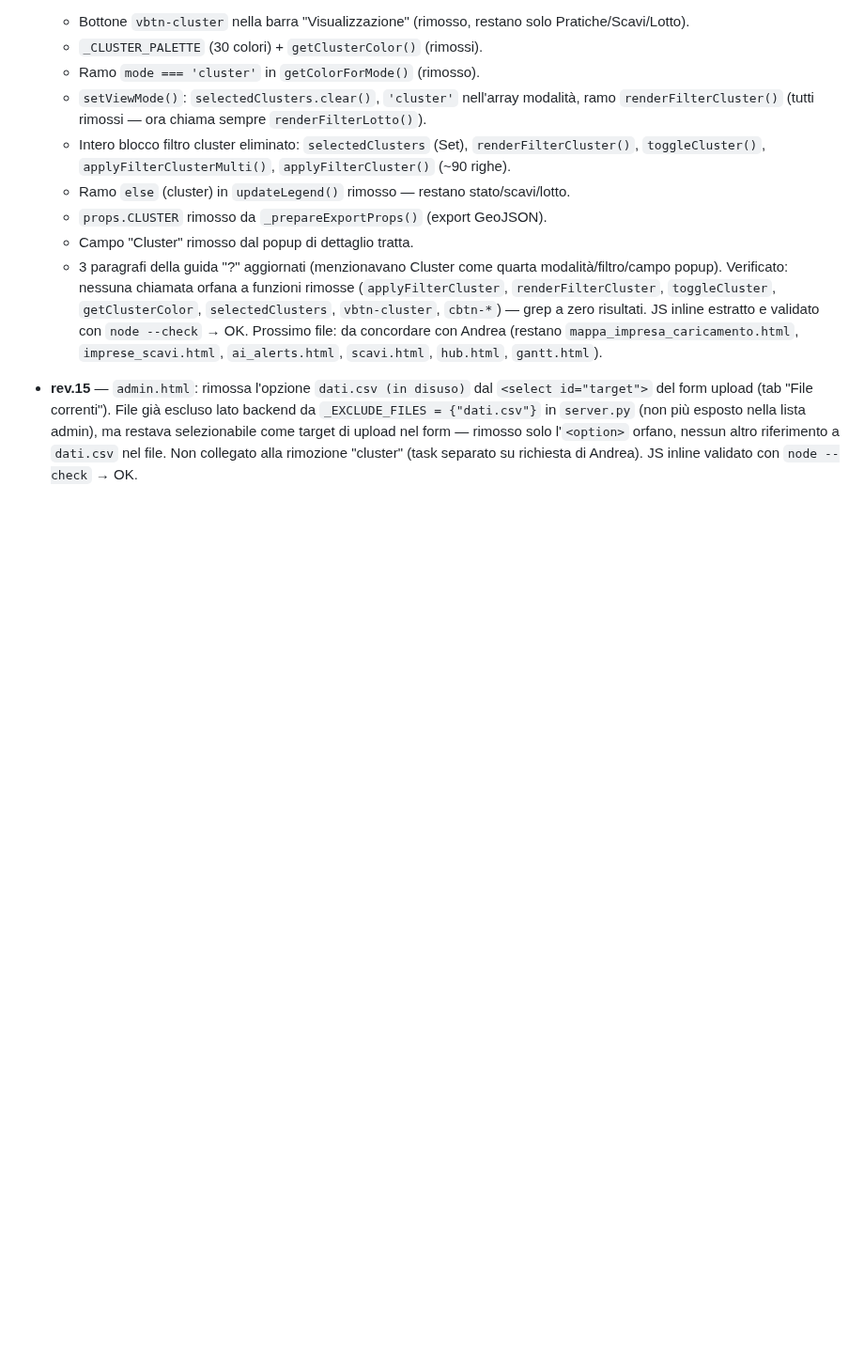
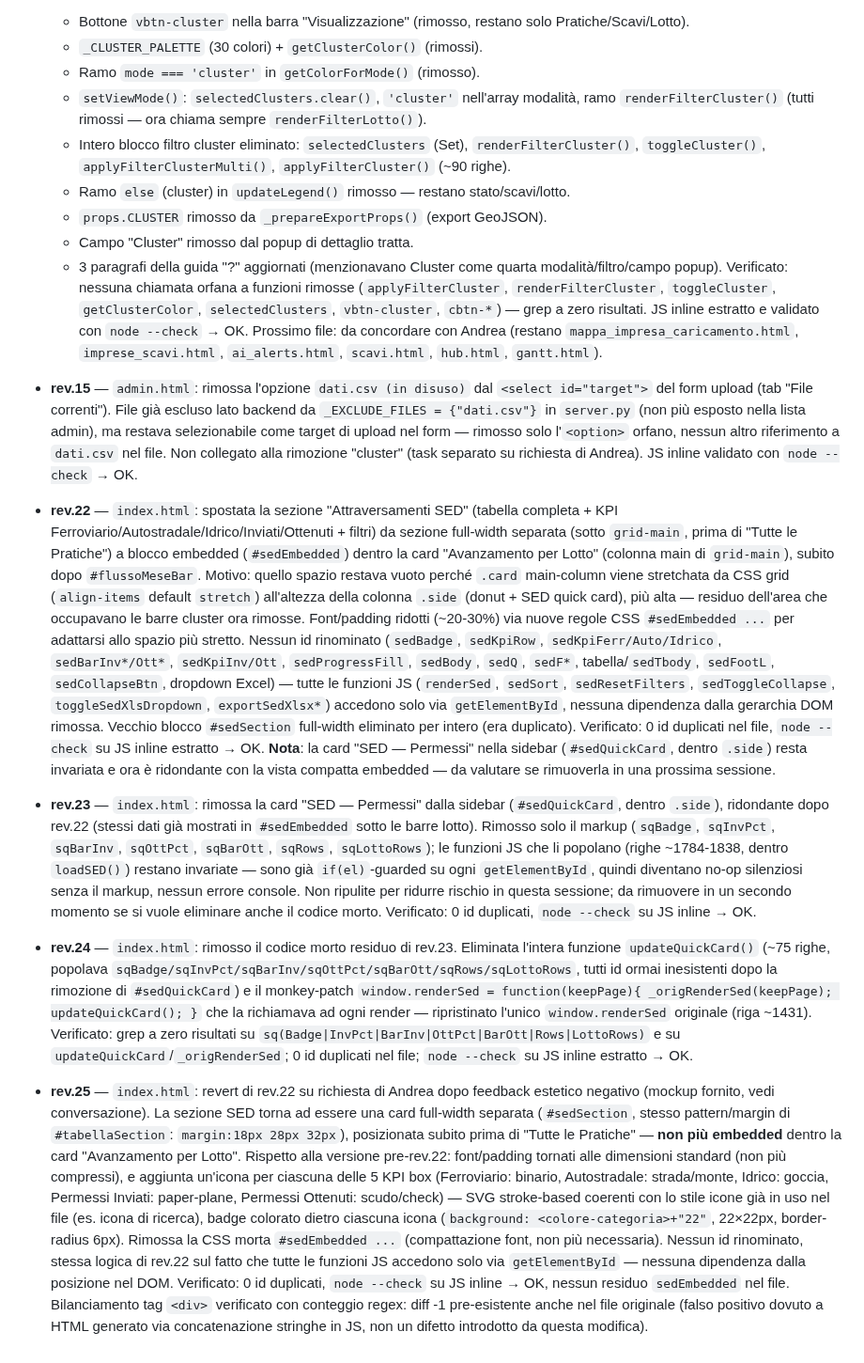
Before and after one commit to ENRI-RDS/QTS_DASHBOARD, a Markdown page: AGENT_BRIEF.md, the part around the change. Shown at 94% size. Drawn GitHub-style; blank space fills up the shorter version.

```diff
--- a/AGENT_BRIEF.md
+++ b/AGENT_BRIEF.md
@@ -471,3 +471,69 @@ Citare la sezione del brand kit pertinente quando informa una scelta di design.
   riferimento a `dati.csv` nel file. Non collegato alla rimozione "cluster"
   (task separato su richiesta di Andrea). JS inline validato con
   `node --check` → OK.
+- **rev.22** — `index.html`: spostata la sezione "Attraversamenti SED"
+  (tabella completa + KPI Ferroviario/Autostradale/Idrico/Inviati/Ottenuti +
+  filtri) da sezione full-width separata (sotto `grid-main`, prima di
+  "Tutte le Pratiche") a blocco embedded (`#sedEmbedded`) dentro la card
+  "Avanzamento per Lotto" (colonna main di `grid-main`), subito dopo
+  `#flussoMeseBar`. Motivo: quello spazio restava vuoto perché `.card`
+  main-column viene stretchata da CSS grid (`align-items` default
+  `stretch`) all'altezza della colonna `.side` (donut + SED quick card),
+  più alta — residuo dell'area che occupavano le barre cluster ora rimosse.
+  Font/padding ridotti (~20-30%) via nuove regole CSS `#sedEmbedded ...`
+  per adattarsi allo spazio più stretto. Nessun id rinominato (`sedBadge`,
+  `sedKpiRow`, `sedKpiFerr/Auto/Idrico`, `sedBarInv*/Ott*`, `sedKpiInv/Ott`,
+  `sedProgressFill`, `sedBody`, `sedQ`, `sedF*`, tabella/`sedTbody`,
+  `sedFootL`, `sedCollapseBtn`, dropdown Excel) — tutte le funzioni JS
+  (`renderSed`, `sedSort`, `sedResetFilters`, `sedToggleCollapse`,
+  `toggleSedXlsDropdown`, `exportSedXlsx*`) accedono solo via
+  `getElementById`, nessuna dipendenza dalla gerarchia DOM rimossa.
+  Vecchio blocco `#sedSection` full-width eliminato per intero (era
+  duplicato). Verificato: 0 id duplicati nel file, `node --check` su JS
+  inline estratto → OK.
+  **Nota**: la card "SED — Permessi" nella sidebar (`#sedQuickCard`,
+  dentro `.side`) resta invariata e ora è ridondante con la vista
+  compatta embedded — da valutare se rimuoverla in una prossima sessione.
+- **rev.23** — `index.html`: rimossa la card "SED — Permessi" dalla
+  sidebar (`#sedQuickCard`, dentro `.side`), ridondante dopo rev.22
+  (stessi dati già mostrati in `#sedEmbedded` sotto le barre lotto).
+  Rimosso solo il markup (`sqBadge`, `sqInvPct`, `sqBarInv`, `sqOttPct`,
+  `sqBarOtt`, `sqRows`, `sqLottoRows`); le funzioni JS che li popolano
+  (righe ~1784-1838, dentro `loadSED()`) restano invariate — sono già
+  `if(el)`-guarded su ogni `getElementById`, quindi diventano no-op
+  silenziosi senza il markup, nessun errore console. Non ripulite per
+  ridurre rischio in questa sessione; da rimuovere in un secondo momento
+  se si vuole eliminare anche il codice morto. Verificato: 0 id duplicati,
+  `node --check` su JS inline → OK.
+- **rev.24** — `index.html`: rimosso il codice morto residuo di rev.23.
+  Eliminata l'intera funzione `updateQuickCard()` (~75 righe, popolava
+  `sqBadge/sqInvPct/sqBarInv/sqOttPct/sqBarOtt/sqRows/sqLottoRows`, tutti
+  id ormai inesistenti dopo la rimozione di `#sedQuickCard`) e il
+  monkey-patch `window.renderSed = function(keepPage){ _origRenderSed(keepPage); updateQuickCard(); }`
+  che la richiamava ad ogni render — ripristinato l'unico `window.renderSed`
+  originale (riga ~1431). Verificato: grep a zero risultati su
+  `sq(Badge|InvPct|BarInv|OttPct|BarOtt|Rows|LottoRows)` e su
+  `updateQuickCard`/`_origRenderSed`; 0 id duplicati nel file; `node --check`
+  su JS inline estratto → OK.
+- **rev.25** — `index.html`: revert di rev.22 su richiesta di Andrea dopo
+  feedback estetico negativo (mockup fornito, vedi conversazione). La
+  sezione SED torna ad essere una card full-width separata (`#sedSection`,
+  stesso pattern/margin di `#tabellaSection`: `margin:18px 28px 32px`),
+  posizionata subito prima di "Tutte le Pratiche" — **non più embedded**
+  dentro la card "Avanzamento per Lotto". Rispetto alla versione
+  pre-rev.22: font/padding tornati alle dimensioni standard (non più
+  compressi), e aggiunta un'icona per ciascuna delle 5 KPI box
+  (Ferroviario: binario, Autostradale: strada/monte, Idrico: goccia,
+  Permessi Inviati: paper-plane, Permessi Ottenuti: scudo/check) — SVG
+  stroke-based coerenti con lo stile icone già in uso nel file (es. icona
+  di ricerca), badge colorato dietro ciascuna icona (`background:
+  <colore-categoria>+"22"`, 22×22px, border-radius 6px). Rimossa la CSS
+  morta `#sedEmbedded ...` (compattazione font, non più necessaria).
+  Nessun id rinominato, stessa logica di rev.22 sul fatto che tutte le
+  funzioni JS accedono solo via `getElementById` — nessuna dipendenza
+  dalla posizione nel DOM. Verificato: 0 id duplicati, `node --check` su
+  JS inline → OK, nessun residuo `sedEmbedded` nel file. Bilanciamento
+  tag `<div>` verificato con conteggio regex: diff -1 pre-esistente anche
+  nel file originale (falso positivo dovuto a HTML generato via
+  concatenazione stringhe in JS, non un difetto introdotto da questa
+  modifica).
```
